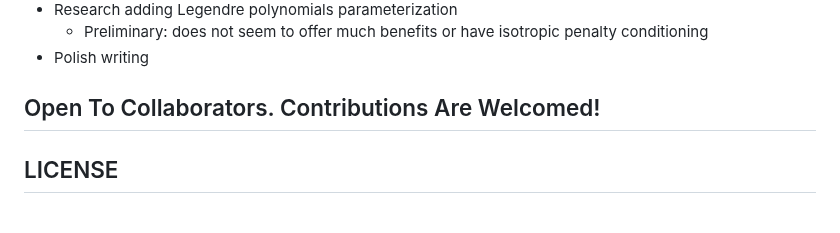
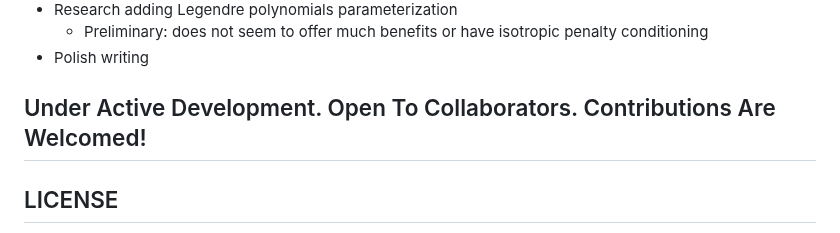
Before and after one commit to catswe/KANditioned, a Markdown page: README.md, the part around the change. Rendered like a GitHub page.

```diff
--- a/README.md
+++ b/README.md
@@ -73,7 +73,7 @@ layer.visualize_all_mappings(save_path="kan_mappings.png")
     - Preliminary: does not seem to offer much benefits or have isotropic penalty conditioning
 - Polish writing
 
-## Open To Collaborators. Contributions Are Welcomed!
+## Under Active Development. Open To Collaborators. Contributions Are Welcomed!
 
 ## LICENSE
 This project is licensed under the [Apache License 2.0](https://www.apache.org/licenses/LICENSE-2.0.txt).
```
